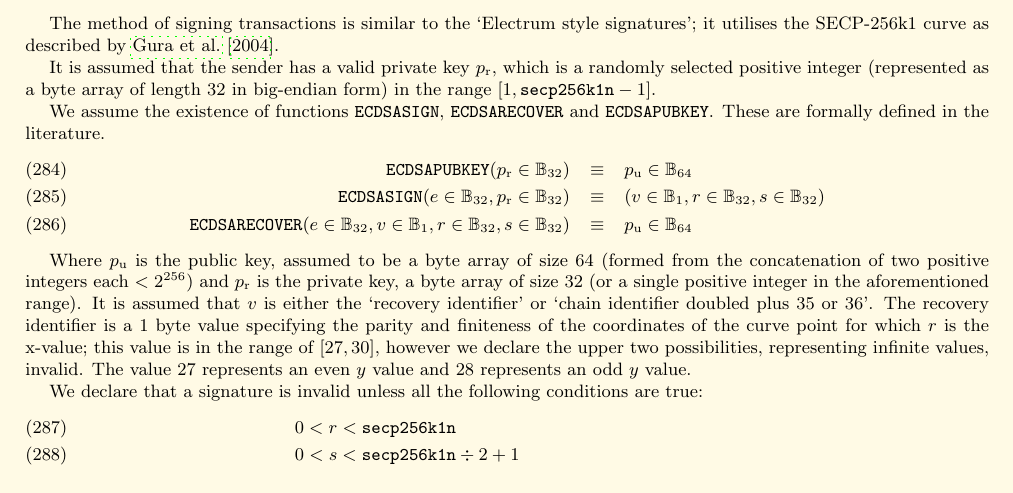
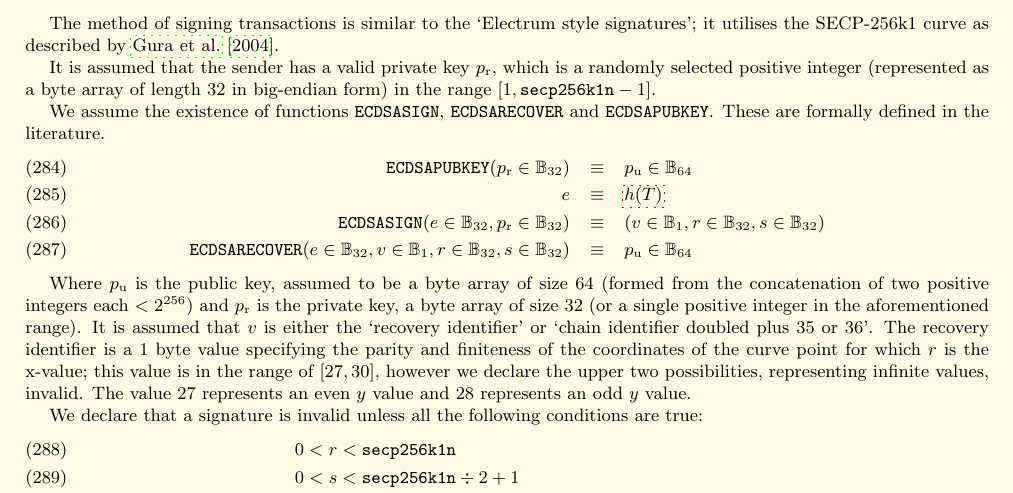
Before and after one commit to ethereum/yellowpaper, a LaTeX paper (Paper.tex): part of page 23 of 37, cut so that both start at the same text. Compiled offline with pdfLaTeX; a LaTeX package or settings file that is missing is left out.

Commit message:
\ e & \equiv & \hyperlink{h T}{h(T)}\\

```diff
--- a/Paper.tex
+++ b/Paper.tex
@@ -1661,6 +1661,7 @@ It is assumed that the sender has a valid private key $p_{\mathrm{r}}$, which is
 We assume the existence of functions $\mathtt{\small ECDSASIGN}$, $\mathtt{\small ECDSARECOVER}$ and $\mathtt{\small ECDSAPUBKEY}$. These are formally defined in the literature.
 \begin{eqnarray}
 \mathtt{\small ECDSAPUBKEY}(p_{\mathrm{r}} \in \mathbb{B}_{32}) & \equiv & p_{\mathrm{u}} \in \mathbb{B}_{64} \\
+\ e & \equiv & \hyperlink{h T}{h(T)}\\
 \linkdest{ECDSASIGN}{}\mathtt{\small ECDSASIGN}(e \in \mathbb{B}_{32}, p_{\mathrm{r}} \in \mathbb{B}_{32}) & \equiv & (v \in \mathbb{B}_{1}, r \in \mathbb{B}_{32}, s \in \mathbb{B}_{32}) \\
 \mathtt{\small ECDSARECOVER}(e \in \mathbb{B}_{32}, v \in \mathbb{B}_{1}, r \in \mathbb{B}_{32}, s \in \mathbb{B}_{32}) & \equiv & p_{\mathrm{u}} \in \mathbb{B}_{64}
 \end{eqnarray}
```
